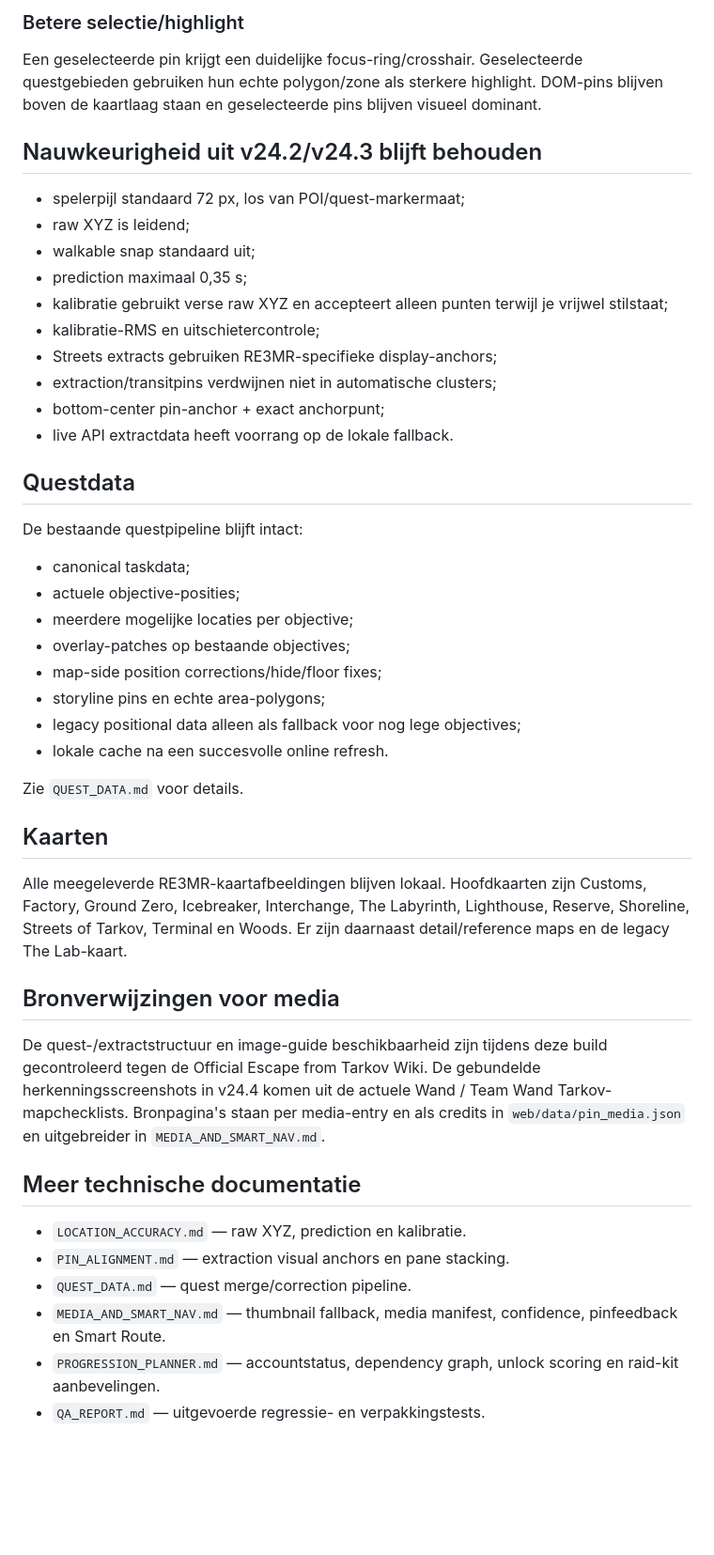
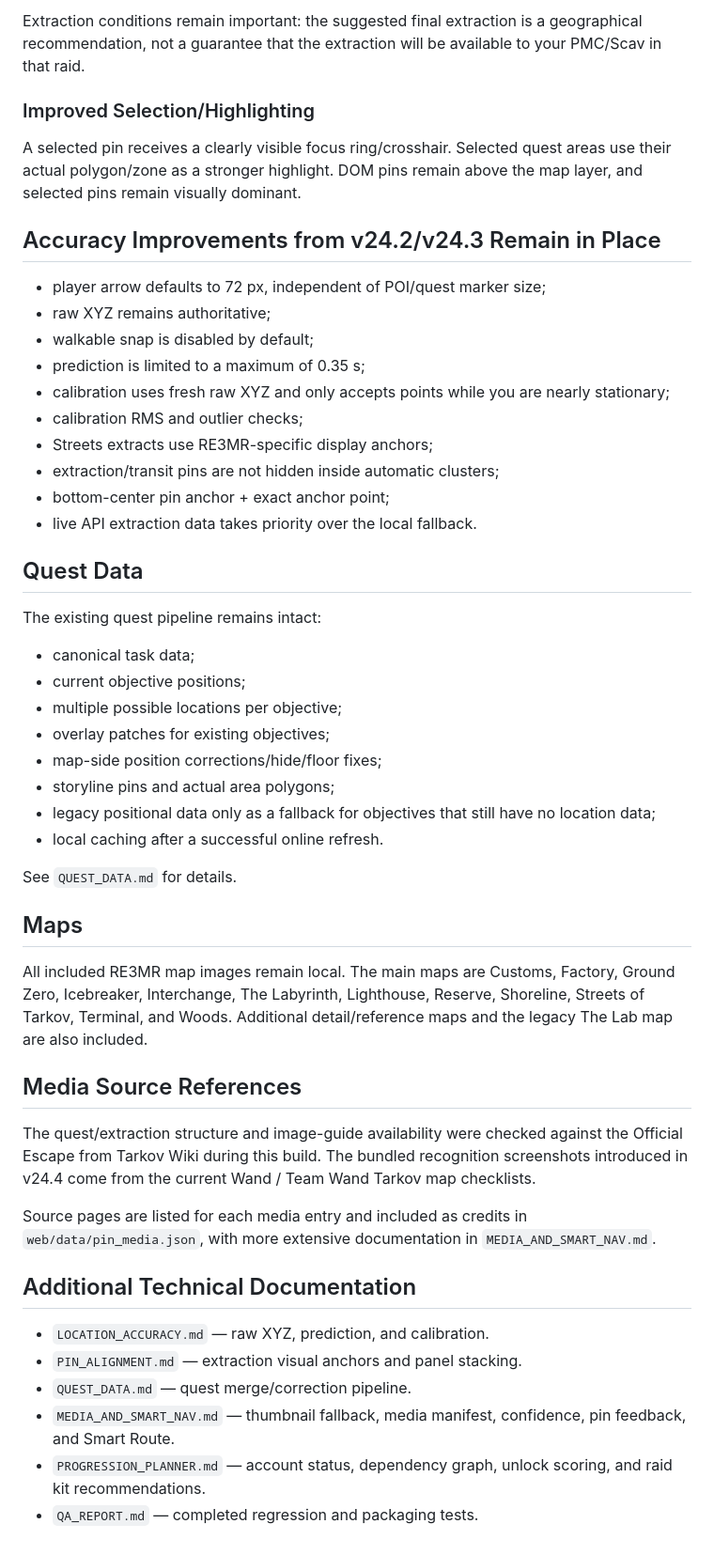
Before and after one commit to Axion-aibot/Tarkov-Compass, a Markdown page: README.md, the part around one of its changes. Shown at 94% size. Rendered like a GitHub page; blank space fills up the shorter version.

```diff
--- a/README.md
+++ b/README.md
@@ -108,48 +115,53 @@ Extractionvoorwaarden blijven belangrijk: het voorgestelde eindextract is een ge
 
-### Betere selectie/highlight
+Extraction conditions remain important: the suggested final extraction is a geographical recommendation, not a guarantee that the extraction will be available to your PMC/Scav in that raid.
 
-Een geselecteerde pin krijgt een duidelijke focus-ring/crosshair. Geselecteerde questgebieden gebruiken hun echte polygon/zone als sterkere highlight. DOM-pins blijven boven de kaartlaag staan en geselecteerde pins blijven visueel dominant.
+### Improved Selection/Highlighting
 
-## Nauwkeurigheid uit v24.2/v24.3 blijft behouden
+A selected pin receives a clearly visible focus ring/crosshair. Selected quest areas use their actual polygon/zone as a stronger highlight. DOM pins remain above the map layer, and selected pins remain visually dominant.
 
-- spelerpijl standaard 72 px, los van POI/quest-markermaat;
-- raw XYZ is leidend;
-- walkable snap standaard uit;
-- prediction maximaal 0,35 s;
-- kalibratie gebruikt verse raw XYZ en accepteert alleen punten terwijl je vrijwel stilstaat;
-- kalibratie-RMS en uitschietercontrole;
-- Streets extracts gebruiken RE3MR-specifieke display-anchors;
-- extraction/transitpins verdwijnen niet in automatische clusters;
-- bottom-center pin-anchor + exact anchorpunt;
-- live API extractdata heeft voorrang op de lokale fallback.
+## Accuracy Improvements from v24.2/v24.3 Remain in Place
 
-## Questdata
+* player arrow defaults to 72 px, independent of POI/quest marker size;
+* raw XYZ remains authoritative;
+* walkable snap is disabled by default;
+* prediction is limited to a maximum of 0.35 s;
+* calibration uses fresh raw XYZ and only accepts points while you are nearly stationary;
+* calibration RMS and outlier checks;
+* Streets extracts use RE3MR-specific display anchors;
+* extraction/transit pins are not hidden inside automatic clusters;
+* bottom-center pin anchor + exact anchor point;
+* live API extraction data takes priority over the local fallback.
 
-De bestaande questpipeline blijft intact:
-- canonical taskdata;
-- actuele objective-posities;
-- meerdere mogelijke locaties per objective;
-- overlay-patches op bestaande objectives;
-- map-side position corrections/hide/floor fixes;
-- storyline pins en echte area-polygons;
-- legacy positional data alleen als fallback voor nog lege objectives;
-- lokale cache na een succesvolle online refresh.
+## Quest Data
 
-Zie `QUEST_DATA.md` voor details.
+The existing quest pipeline remains intact:
 
-## Kaarten
+* canonical task data;
+* current objective positions;
+* multiple possible locations per objective;
+* overlay patches for existing objectives;
+* map-side position corrections/hide/floor fixes;
+* storyline pins and actual area polygons;
+* legacy positional data only as a fallback for objectives that still have no location data;
+* local caching after a successful online refresh.
 
-Alle meegeleverde RE3MR-kaartafbeeldingen blijven lokaal. Hoofdkaarten zijn Customs, Factory, Ground Zero, Icebreaker, Interchange, The Labyrinth, Lighthouse, Reserve, Shoreline, Streets of Tarkov, Terminal en Woods. Er zijn daarnaast detail/reference maps en de legacy The Lab-kaart.
+See `QUEST_DATA.md` for details.
 
-## Bronverwijzingen voor media
+## Maps
 
-De quest-/extractstructuur en image-guide beschikbaarheid zijn tijdens deze build gecontroleerd tegen de Official Escape from Tarkov Wiki. De gebundelde herkenningsscreenshots in v24.4 komen uit de actuele Wand / Team Wand Tarkov-mapchecklists. Bronpagina's staan per media-entry en als credits in `web/data/pin_media.json` en uitgebreider in `MEDIA_AND_SMART_NAV.md`.
+All included RE3MR map images remain local. The main maps are Customs, Factory, Ground Zero, Icebreaker, Interchange, The Labyrinth, Lighthouse, Reserve, Shoreline, Streets of Tarkov, Terminal, and Woods. Additional detail/reference maps and the legacy The Lab map are also included.
 
-## Meer technische documentatie
+## Media Source References
 
-- `LOCATION_ACCURACY.md` — raw XYZ, prediction en kalibratie.
-- `PIN_ALIGNMENT.md` — extraction visual anchors en pane stacking.
-- `QUEST_DATA.md` — quest merge/correction pipeline.
-- `MEDIA_AND_SMART_NAV.md` — thumbnail fallback, media manifest, confidence, pinfeedback en Smart Route.
-- `PROGRESSION_PLANNER.md` — accountstatus, dependency graph, unlock scoring en raid-kit aanbevelingen.
-- `QA_REPORT.md` — uitgevoerde regressie- en verpakkingstests.
+The quest/extraction structure and image-guide availability were checked against the Official Escape from Tarkov Wiki during this build. The bundled recognition screenshots introduced in v24.4 come from the current Wand / Team Wand Tarkov map checklists.
+
+Source pages are listed for each media entry and included as credits in `web/data/pin_media.json`, with more extensive documentation in `MEDIA_AND_SMART_NAV.md`.
+
+## Additional Technical Documentation
+
+* `LOCATION_ACCURACY.md` — raw XYZ, prediction, and calibration.
+* `PIN_ALIGNMENT.md` — extraction visual anchors and panel stacking.
+* `QUEST_DATA.md` — quest merge/correction pipeline.
+* `MEDIA_AND_SMART_NAV.md` — thumbnail fallback, media manifest, confidence, pin feedback, and Smart Route.
+* `PROGRESSION_PLANNER.md` — account status, dependency graph, unlock scoring, and raid kit recommendations.
+* `QA_REPORT.md` — completed regression and packaging tests.
```
Also changed, not shown: other parts of README.md (+76 -69 lines).
